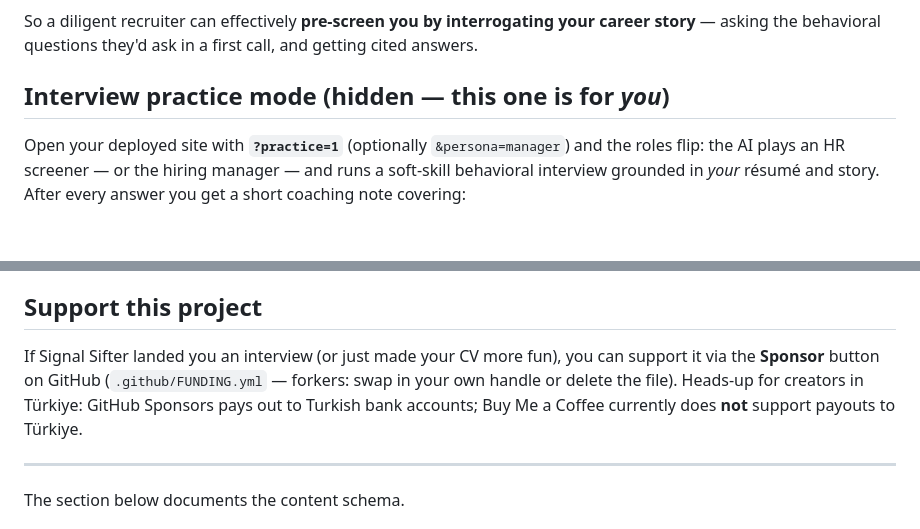
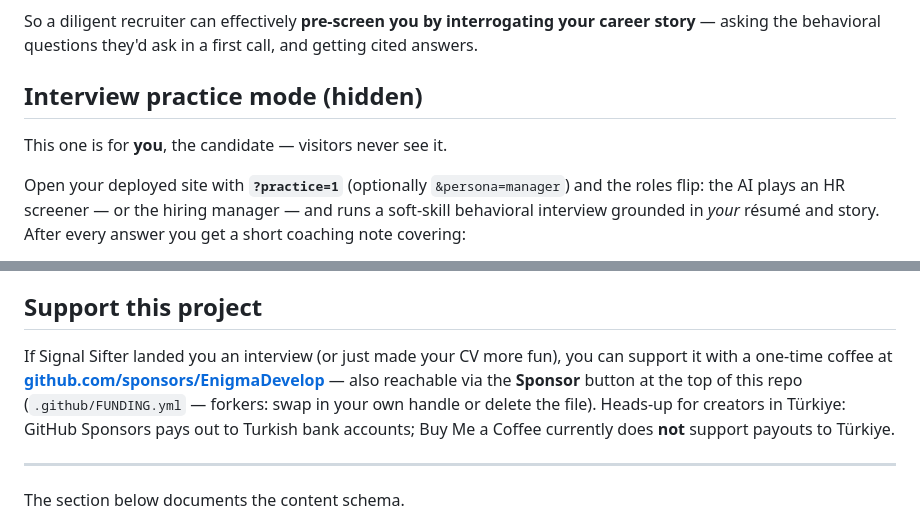
Before and after one commit to EnigmaDevelop/resume-signal-sifter, a Markdown page: README.md, 2 parts joined by grey strips. Rendered like a GitHub page; blank space fills up the shorter version.

Commit message:
README: top-nav links to live practice demo, sponsor badge + direct link
The "Practice mode" nav link pointed at a heading anchor that broke when
the heading was retitled — it now opens the live ?practice=1 demo
directly. Heading restored to keep in-page anchors stable. Sponsor badge
added to the badge row and the Support section links the sponsor page.

Co-Authored-By: Claude Fable 5 <noreply@anthropic.com>

```diff
--- a/README.md
+++ b/README.md
@@ -38,7 +39,9 @@ The public site is a two-speed experience for the people deciding whether to int
 
 So a diligent recruiter can effectively **pre-screen you by interrogating your career story** — asking the behavioral questions they'd ask in a first call, and getting cited answers.
 
-## Interview practice mode (hidden — this one is for *you*)
+## Interview practice mode (hidden)
+
+This one is for **you**, the candidate — visitors never see it.
 
 Open your deployed site with **`?practice=1`** (optionally `&persona=manager`) and the roles flip: the AI plays an HR screener — or the hiring manager — and runs a soft-skill behavioral interview grounded in *your* résumé and story. After every answer you get a short coaching note covering:
 
@@ -117,7 +120,7 @@ Bug reports, translations, and PRs are welcome — see [CONTRIBUTING.md](CONTRIB
 
 ## Support this project
 
-If Signal Sifter landed you an interview (or just made your CV more fun), you can support it via the **Sponsor** button on GitHub (`.github/FUNDING.yml` — forkers: swap in your own handle or delete the file). Heads-up for creators in Türkiye: GitHub Sponsors pays out to Turkish bank accounts; Buy Me a Coffee currently does **not** support payouts to Türkiye.
+If Signal Sifter landed you an interview (or just made your CV more fun), you can support it with a one-time coffee at **[github.com/sponsors/EnigmaDevelop](https://github.com/sponsors/EnigmaDevelop)** — also reachable via the **Sponsor** button at the top of this repo (`.github/FUNDING.yml` — forkers: swap in your own handle or delete the file). Heads-up for creators in Türkiye: GitHub Sponsors pays out to Turkish bank accounts; Buy Me a Coffee currently does **not** support payouts to Türkiye.
 
 ---
 
```
Also changed, not shown: other parts of README.md (+2 -1 lines).
